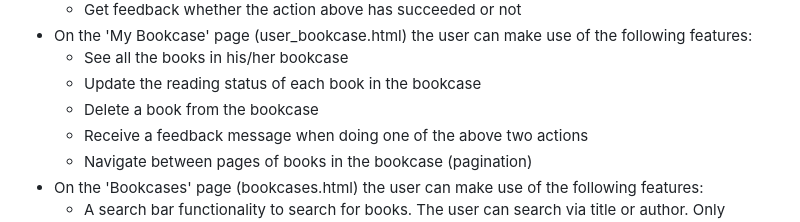
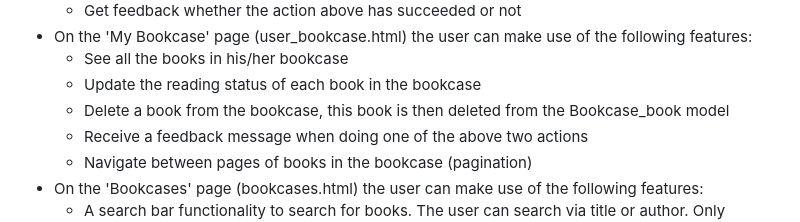
Before and after one commit to MerelMoehn/favoread, a Markdown page: README.md, the part around the change. Drawn GitHub-style.

Commit message:
Doc: update readme

```diff
--- a/README.md
+++ b/README.md
@@ -163,7 +163,7 @@ This application has several features which I will highlight per page.
 - On the 'My Bookcase' page (user_bookcase.html) the user can make use of the following features:
   - See all the books in his/her bookcase
   - Update the reading status of each book in the bookcase
-  - Delete a book from the bookcase
+  - Delete a book from the bookcase, this book is then deleted from the Bookcase_book model
   - Receive a feedback message when doing one of the above two actions
   - Navigate between pages of books in the bookcase (pagination)
 - On the 'Bookcases' page (bookcases.html) the user can make use of the following features:
```
